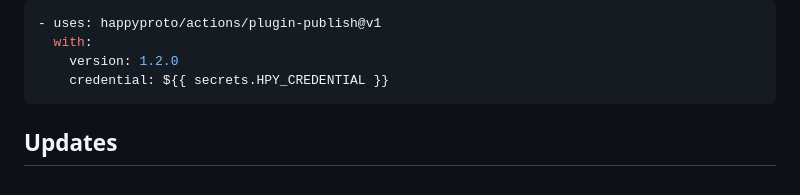
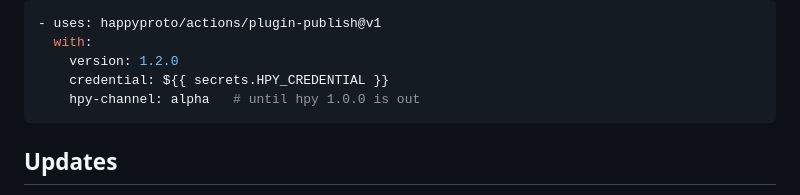
Before and after one commit to happyproto/cli, a Markdown page: README.md, the part around the change. Drawn GitHub-style.

Commit message:
docs: use the alpha channel in the plugin-publish example
hpy has only alpha releases so far, so the action's default stable channel finds nothing to install.

````diff
--- a/README.md
+++ b/README.md
@@ -214,6 +214,7 @@ installs `hpy` and does the above in one step:
   with:
     version: 1.2.0
     credential: ${{ secrets.HPY_CREDENTIAL }}
+    hpy-channel: alpha   # until hpy 1.0.0 is out
 ```
 
 ## Updates
````
